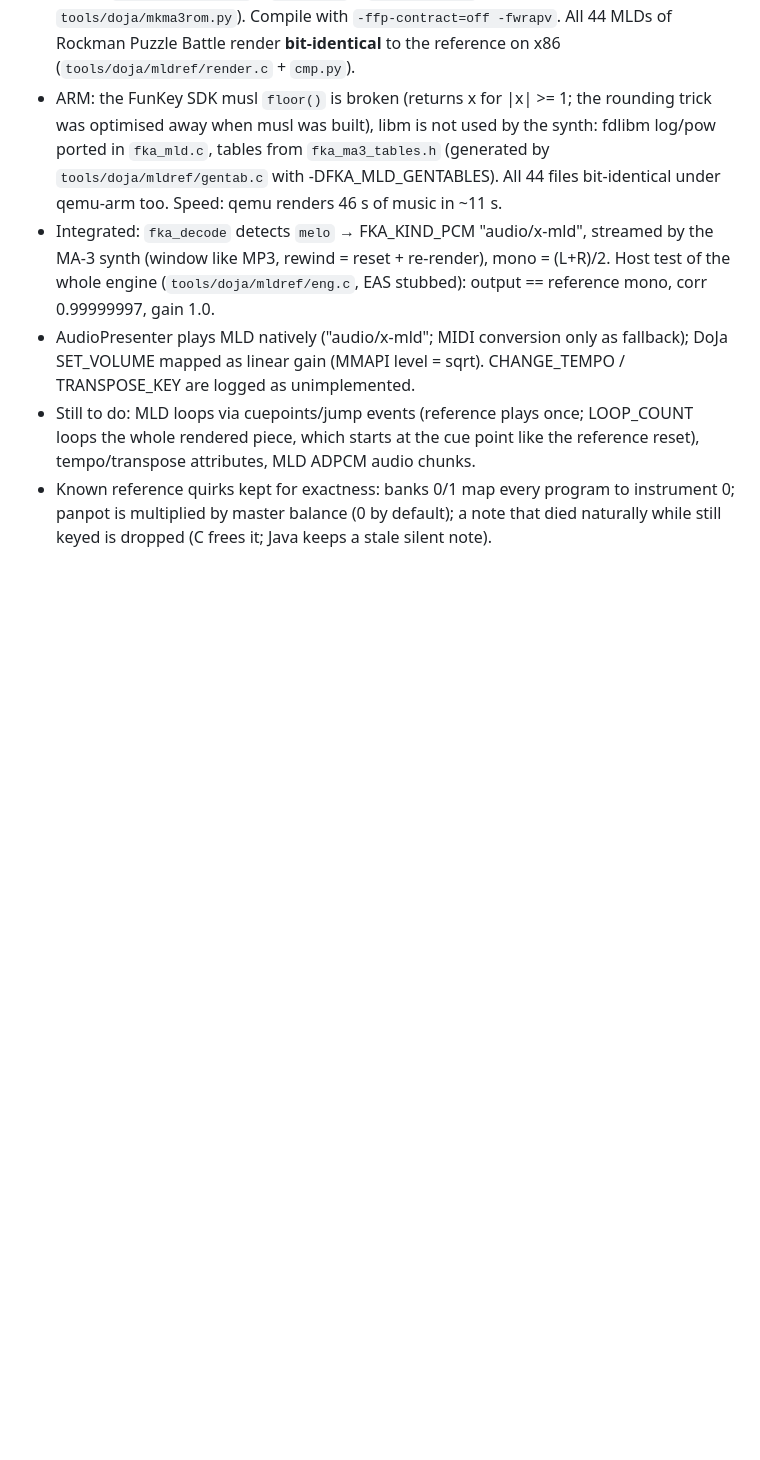
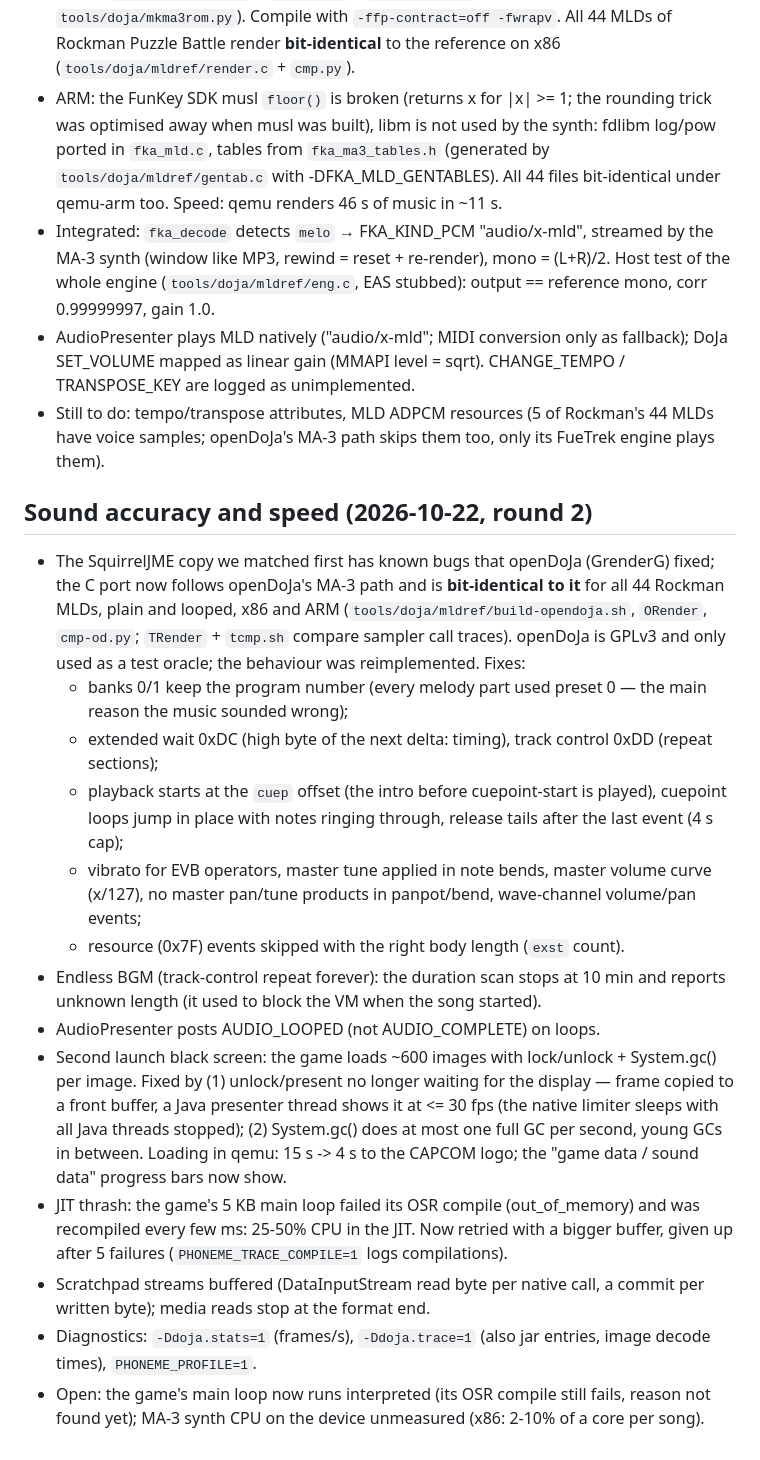
Before and after one commit to slrmoon/j2me-funkey-rgnano, a Markdown page: DOJA_STATUS.md, the part around the change. Rendered like a GitHub page; blank space fills up the shorter version.

Commit message:
DOJA_STATUS: sound accuracy round 2, loading and JIT fixes

```diff
--- a/DOJA_STATUS.md
+++ b/DOJA_STATUS.md
@@ -36,5 +36,19 @@
 - ARM: the FunKey SDK musl `floor()` is broken (returns x for |x| >= 1; the rounding trick was optimised away when musl was built), libm is not used by the synth: fdlibm log/pow ported in `fka_mld.c`, tables from `fka_ma3_tables.h` (generated by `tools/doja/mldref/gentab.c` with -DFKA_MLD_GENTABLES). All 44 files bit-identical under qemu-arm too. Speed: qemu renders 46 s of music in ~11 s.
 - Integrated: `fka_decode` detects `melo` → FKA_KIND_PCM "audio/x-mld", streamed by the MA-3 synth (window like MP3, rewind = reset + re-render), mono = (L+R)/2. Host test of the whole engine (`tools/doja/mldref/eng.c`, EAS stubbed): output == reference mono, corr 0.99999997, gain 1.0.
 - AudioPresenter plays MLD natively ("audio/x-mld"; MIDI conversion only as fallback); DoJa SET_VOLUME mapped as linear gain (MMAPI level = sqrt). CHANGE_TEMPO / TRANSPOSE_KEY are logged as unimplemented.
-- Still to do: MLD loops via cuepoints/jump events (reference plays once; LOOP_COUNT loops the whole rendered piece, which starts at the cue point like the reference reset), tempo/transpose attributes, MLD ADPCM audio chunks.
-- Known reference quirks kept for exactness: banks 0/1 map every program to instrument 0; panpot is multiplied by master balance (0 by default); a note that died naturally while still keyed is dropped (C frees it; Java keeps a stale silent note).
+- Still to do: tempo/transpose attributes, MLD ADPCM resources (5 of Rockman's 44 MLDs have voice samples; openDoJa's MA-3 path skips them too, only its FueTrek engine plays them).
+
+## Sound accuracy and speed (2026-10-22, round 2)
+- The SquirrelJME copy we matched first has known bugs that openDoJa (GrenderG) fixed; the C port now follows openDoJa's MA-3 path and is **bit-identical to it** for all 44 Rockman MLDs, plain and looped, x86 and ARM (`tools/doja/mldref/build-opendoja.sh`, `ORender`, `cmp-od.py`; `TRender` + `tcmp.sh` compare sampler call traces). openDoJa is GPLv3 and only used as a test oracle; the behaviour was reimplemented. Fixes:
+  - banks 0/1 keep the program number (every melody part used preset 0 — the main reason the music sounded wrong);
+  - extended wait 0xDC (high byte of the next delta: timing), track control 0xDD (repeat sections);
+  - playback starts at the `cuep` offset (the intro before cuepoint-start is played), cuepoint loops jump in place with notes ringing through, release tails after the last event (4 s cap);
+  - vibrato for EVB operators, master tune applied in note bends, master volume curve (x/127), no master pan/tune products in panpot/bend, wave-channel volume/pan events;
+  - resource (0x7F) events skipped with the right body length (`exst` count).
+- Endless BGM (track-control repeat forever): the duration scan stops at 10 min and reports unknown length (it used to block the VM when the song started).
+- AudioPresenter posts AUDIO_LOOPED (not AUDIO_COMPLETE) on loops.
+- Second launch black screen: the game loads ~600 images with lock/unlock + System.gc() per image. Fixed by (1) unlock/present no longer waiting for the display — frame copied to a front buffer, a Java presenter thread shows it at <= 30 fps (the native limiter sleeps with all Java threads stopped); (2) System.gc() does at most one full GC per second, young GCs in between. Loading in qemu: 15 s -> 4 s to the CAPCOM logo; the "game data / sound data" progress bars now show.
+- JIT thrash: the game's 5 KB main loop failed its OSR compile (out_of_memory) and was recompiled every few ms: 25-50% CPU in the JIT. Now retried with a bigger buffer, given up after 5 failures (`PHONEME_TRACE_COMPILE=1` logs compilations).
+- Scratchpad streams buffered (DataInputStream read byte per native call, a commit per written byte); media reads stop at the format end.
+- Diagnostics: `-Ddoja.stats=1` (frames/s), `-Ddoja.trace=1` (also jar entries, image decode times), `PHONEME_PROFILE=1`.
+- Open: the game's main loop now runs interpreted (its OSR compile still fails, reason not found yet); MA-3 synth CPU on the device unmeasured (x86: 2-10% of a core per song).
```
